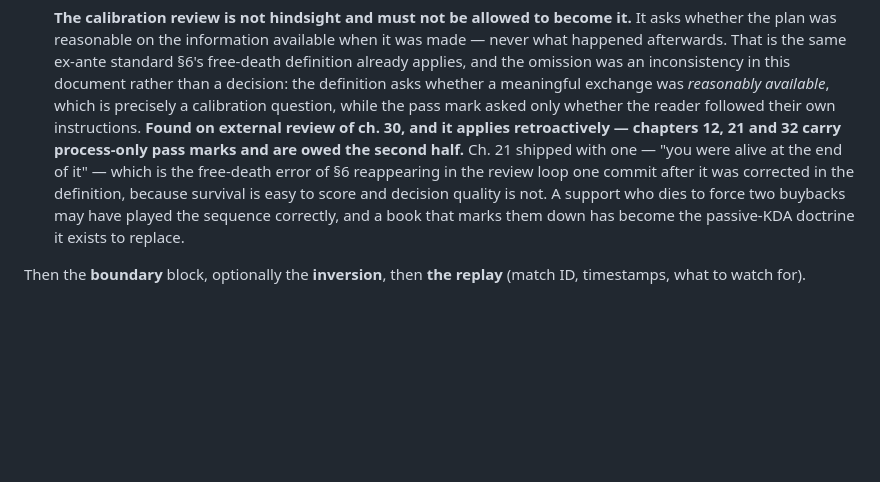
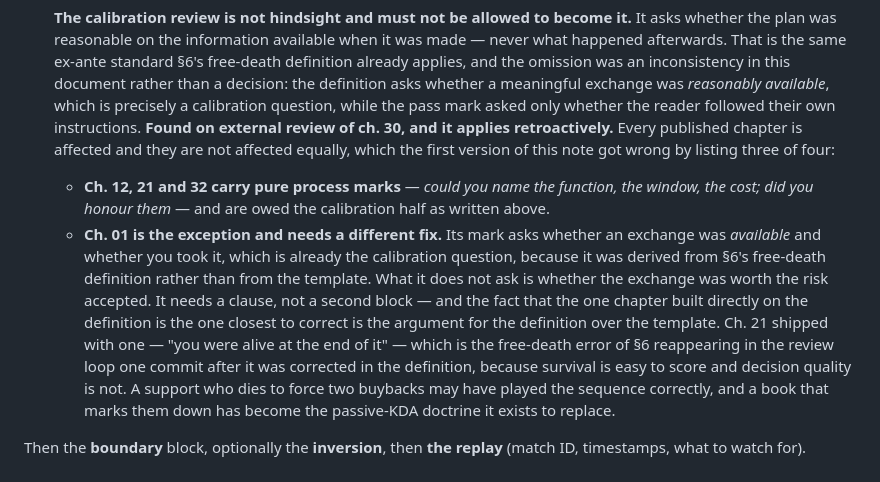
Before and after one commit to AnthonyKot/separate-skill, a Markdown page: CONTEXT.md, the part around the change. GitHub-like rendering; blank space fills up the shorter version.

```diff
--- a/CONTEXT.md
+++ b/CONTEXT.md
@@ -113,8 +113,17 @@ Filename: `chapters/NN-slug.html`. Five moves, fixed order, fixed headings.
    omission was an inconsistency in this document rather than a decision: the definition asks whether
    a meaningful exchange was *reasonably available*, which is precisely a calibration question, while
    the pass mark asked only whether the reader followed their own instructions. **Found on external
-   review of ch. 30, and it applies retroactively — chapters 12, 21 and 32 carry process-only pass
-   marks and are owed the second half.** Ch. 21 shipped with one — "you were alive at the end of it" —
+   review of ch. 30, and it applies retroactively.** Every published chapter is affected and they are
+   not affected equally, which the first version of this note got wrong by listing three of four:
+
+   - **Ch. 12, 21 and 32 carry pure process marks** — *could you name the function, the window, the
+     cost; did you honour them* — and are owed the calibration half as written above.
+   - **Ch. 01 is the exception and needs a different fix.** Its mark asks whether an exchange was
+     *available* and whether you took it, which is already the calibration question, because it was
+     derived from §6's free-death definition rather than from the template. What it does not ask is
+     whether the exchange was worth the risk accepted. It needs a clause, not a second block — and
+     the fact that the one chapter built directly on the definition is the one closest to correct is
+     the argument for the definition over the template. Ch. 21 shipped with one — "you were alive at the end of it" —
    which is the free-death error of §6 reappearing in the review loop one commit after it was
    corrected in the definition, because survival is easy to score and decision quality is not. A
    support who dies to force two buybacks may have played the sequence correctly, and a book that
```
Also changed, not shown: NOTES.md (+9 -3 lines).
